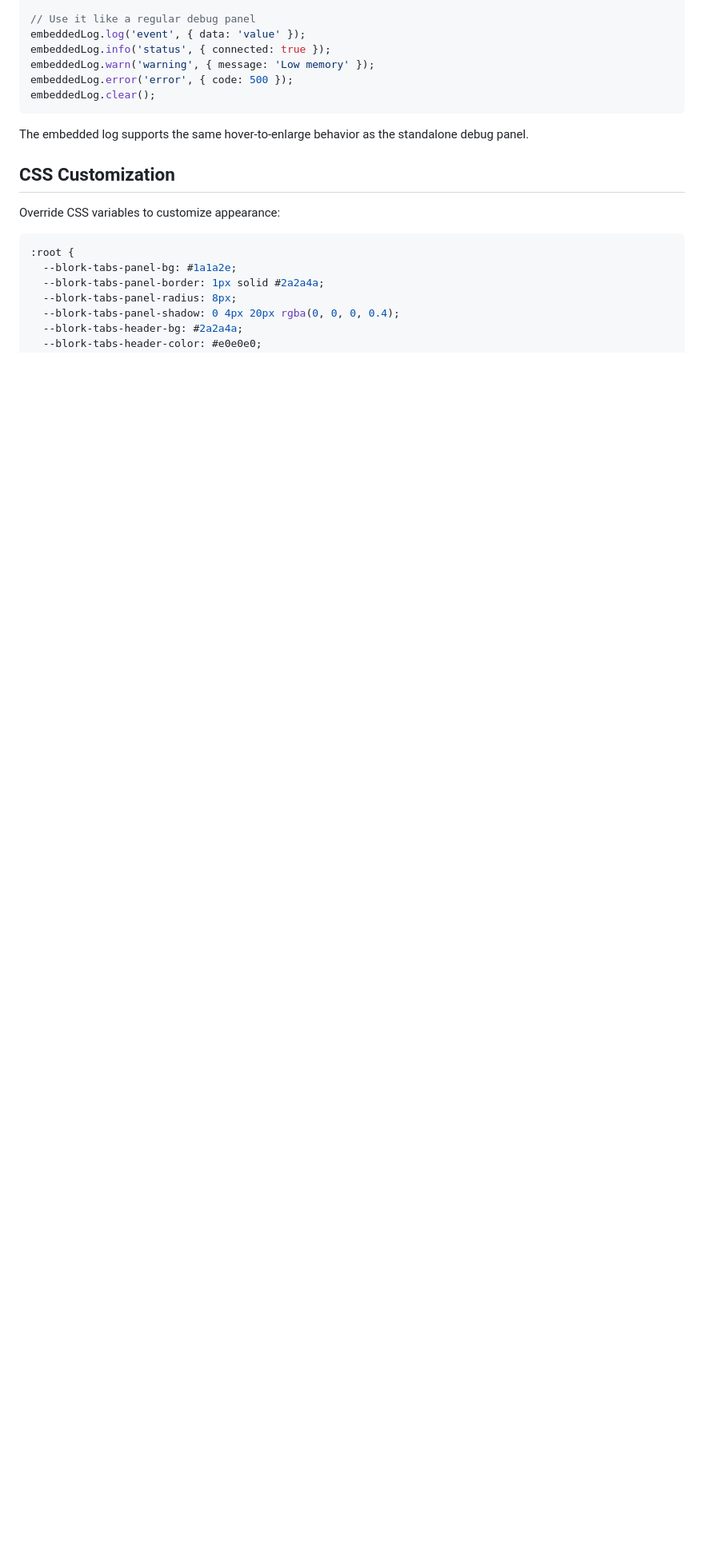
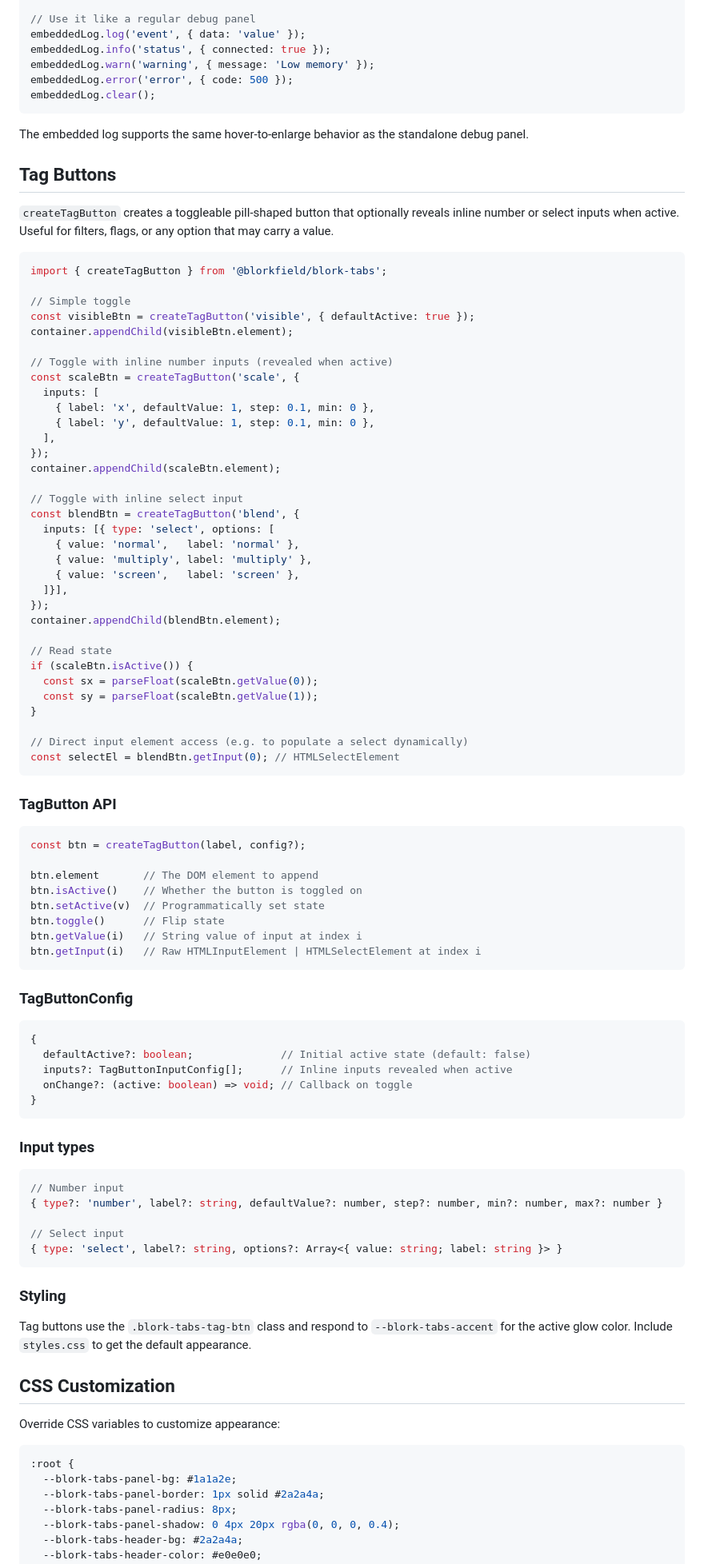
Before and after one commit to Blorkfield/blork-tabs, a Markdown page: README.md, the part around one of its changes. Shown at 80% size. Drawn GitHub-style; blank space fills up the shorter version.

Commit message:
chore: update readme (#34)
Co-authored-by: LittleCarlito <littlecarlitogithub@gmail.com>

````diff
--- a/README.md
+++ b/README.md
@@ -467,6 +469,83 @@ embeddedLog.clear();
 
 The embedded log supports the same hover-to-enlarge behavior as the standalone debug panel.
 
+## Tag Buttons
+
+`createTagButton` creates a toggleable pill-shaped button that optionally reveals inline number or select inputs when active. Useful for filters, flags, or any option that may carry a value.
+
+```typescript
+import { createTagButton } from '@blorkfield/blork-tabs';
+
+// Simple toggle
+const visibleBtn = createTagButton('visible', { defaultActive: true });
+container.appendChild(visibleBtn.element);
+
+// Toggle with inline number inputs (revealed when active)
+const scaleBtn = createTagButton('scale', {
+  inputs: [
+    { label: 'x', defaultValue: 1, step: 0.1, min: 0 },
+    { label: 'y', defaultValue: 1, step: 0.1, min: 0 },
+  ],
+});
+container.appendChild(scaleBtn.element);
+
+// Toggle with inline select input
+const blendBtn = createTagButton('blend', {
+  inputs: [{ type: 'select', options: [
+    { value: 'normal',   label: 'normal' },
+    { value: 'multiply', label: 'multiply' },
+    { value: 'screen',   label: 'screen' },
+  ]}],
+});
+container.appendChild(blendBtn.element);
+
+// Read state
+if (scaleBtn.isActive()) {
+  const sx = parseFloat(scaleBtn.getValue(0));
+  const sy = parseFloat(scaleBtn.getValue(1));
+}
+
+// Direct input element access (e.g. to populate a select dynamically)
+const selectEl = blendBtn.getInput(0); // HTMLSelectElement
+```
+
+### TagButton API
+
+```typescript
+const btn = createTagButton(label, config?);
+
+btn.element       // The DOM element to append
+btn.isActive()    // Whether the button is toggled on
+btn.setActive(v)  // Programmatically set state
+btn.toggle()      // Flip state
+btn.getValue(i)   // String value of input at index i
+btn.getInput(i)   // Raw HTMLInputElement | HTMLSelectElement at index i
+```
+
+### TagButtonConfig
+
+```typescript
+{
+  defaultActive?: boolean;              // Initial active state (default: false)
+  inputs?: TagButtonInputConfig[];      // Inline inputs revealed when active
+  onChange?: (active: boolean) => void; // Callback on toggle
+}
+```
+
+### Input types
+
+```typescript
+// Number input
+{ type?: 'number', label?: string, defaultValue?: number, step?: number, min?: number, max?: number }
+
+// Select input
+{ type: 'select', label?: string, options?: Array<{ value: string; label: string }> }
+```
+
+### Styling
+
+Tag buttons use the `.blork-tabs-tag-btn` class and respond to `--blork-tabs-accent` for the active glow color. Include `styles.css` to get the default appearance.
+
 ## CSS Customization
 
 Override CSS variables to customize appearance:
````
Also changed, not shown: other parts of README.md (+2 -0 lines).
